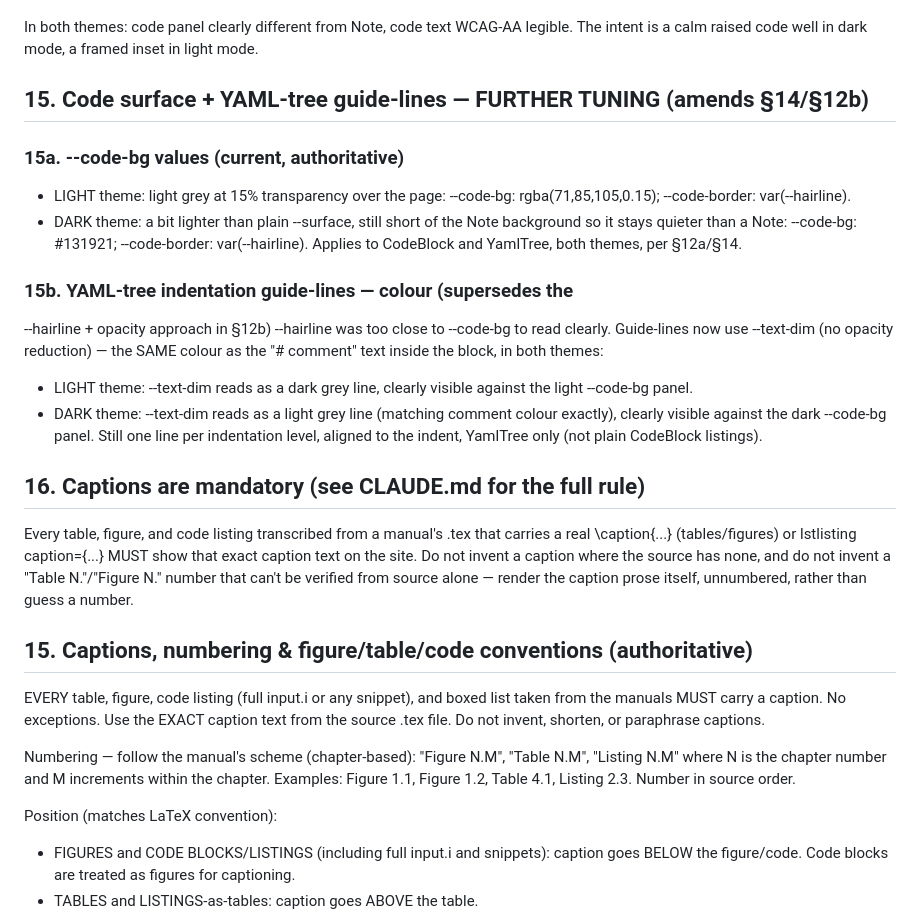
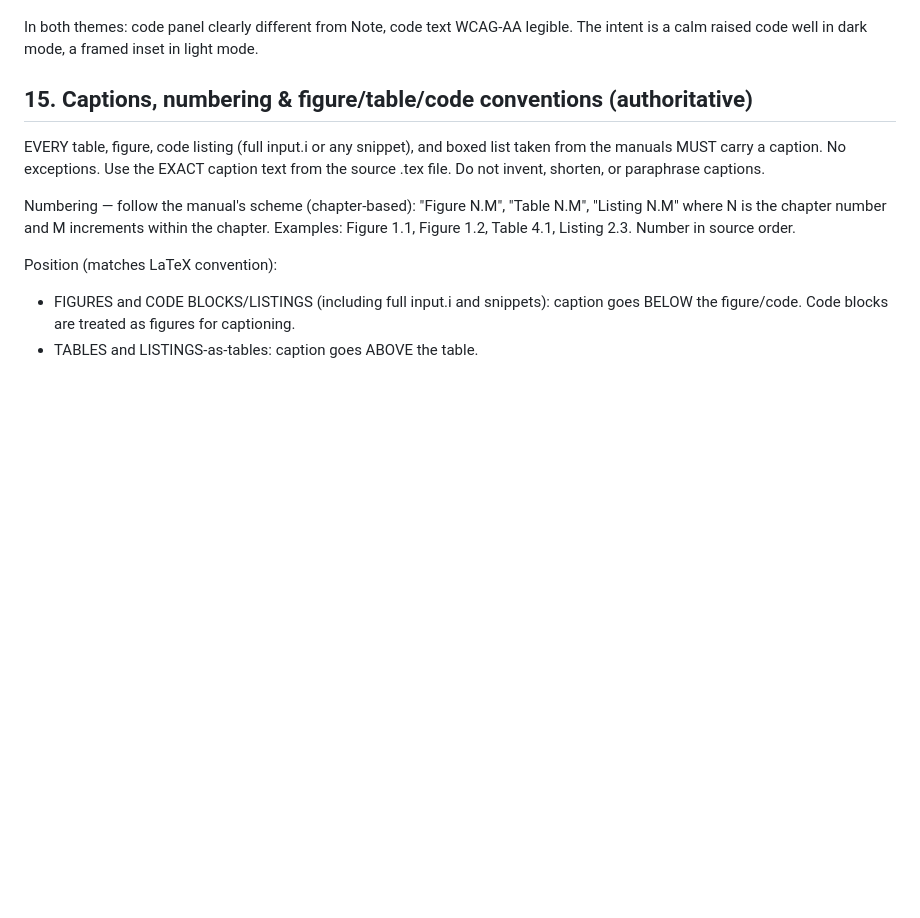
Before and after one commit to CCFNUM/OpenAccel-Site, a Markdown page: DESIGN-BRIEF.md, the part around one of its changes. Rendered like a GitHub page; blank space fills up the shorter version.

```diff
--- a/DESIGN-BRIEF.md
+++ b/DESIGN-BRIEF.md
@@ -418,37 +352,6 @@ which is wrong. Correct rule:
 
 In both themes: code panel clearly different from Note, code text WCAG-AA legible.
 The intent is a calm raised code well in dark mode, a framed inset in light mode.
-
-## 15. Code surface + YAML-tree guide-lines — FURTHER TUNING (amends §14/§12b)
-
-### 15a. --code-bg values (current, authoritative)
-- LIGHT theme: light grey at 15% transparency over the page:
-  --code-bg: rgba(71,85,105,0.15); --code-border: var(--hairline).
-- DARK theme: a bit lighter than plain --surface, still short of the Note
-  background so it stays quieter than a Note:
-  --code-bg: #131921; --code-border: var(--hairline).
-Applies to CodeBlock and YamlTree, both themes, per §12a/§14.
-
-### 15b. YAML-tree indentation guide-lines — colour (supersedes the
---hairline + opacity approach in §12b)
---hairline was too close to --code-bg to read clearly. Guide-lines now use
---text-dim (no opacity reduction) — the SAME colour as the "# comment" text
-inside the block, in both themes:
-- LIGHT theme: --text-dim reads as a dark grey line, clearly visible against
-  the light --code-bg panel.
-- DARK theme: --text-dim reads as a light grey line (matching comment colour
-  exactly), clearly visible against the dark --code-bg panel.
-Still one line per indentation level, aligned to the indent, YamlTree only
-(not plain CodeBlock listings).
-
-## 16. Captions are mandatory (see CLAUDE.md for the full rule)
-
-Every table, figure, and code listing transcribed from a manual's .tex that
-carries a real \caption{...} (tables/figures) or lstlisting caption={...} MUST
-show that exact caption text on the site. Do not invent a caption where the
-source has none, and do not invent a "Table N."/"Figure N." number that can't
-be verified from source alone — render the caption prose itself, unnumbered,
-rather than guess a number.
 
 ## 15. Captions, numbering & figure/table/code conventions (authoritative)
 
```
Also changed, not shown: other parts of DESIGN-BRIEF.md (+55 -66 lines).
